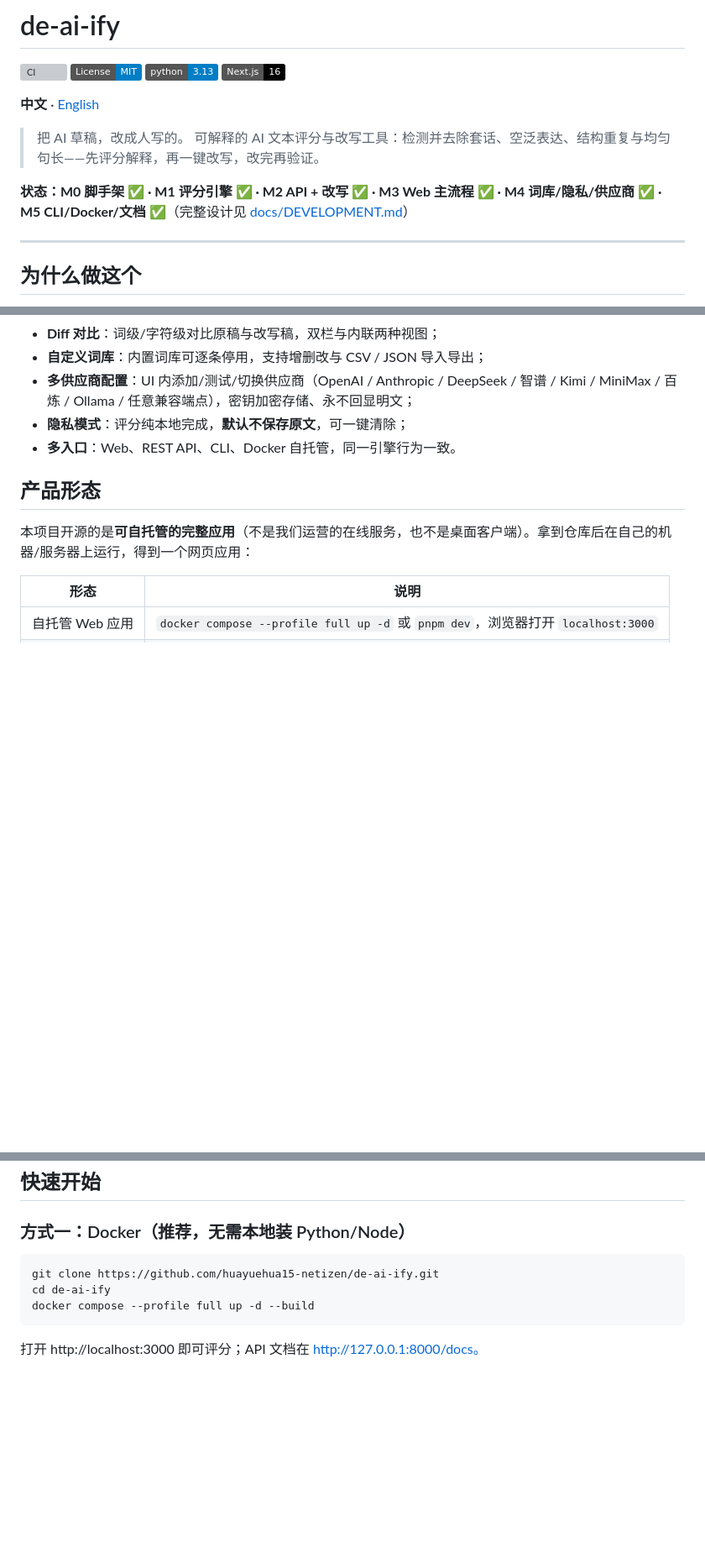
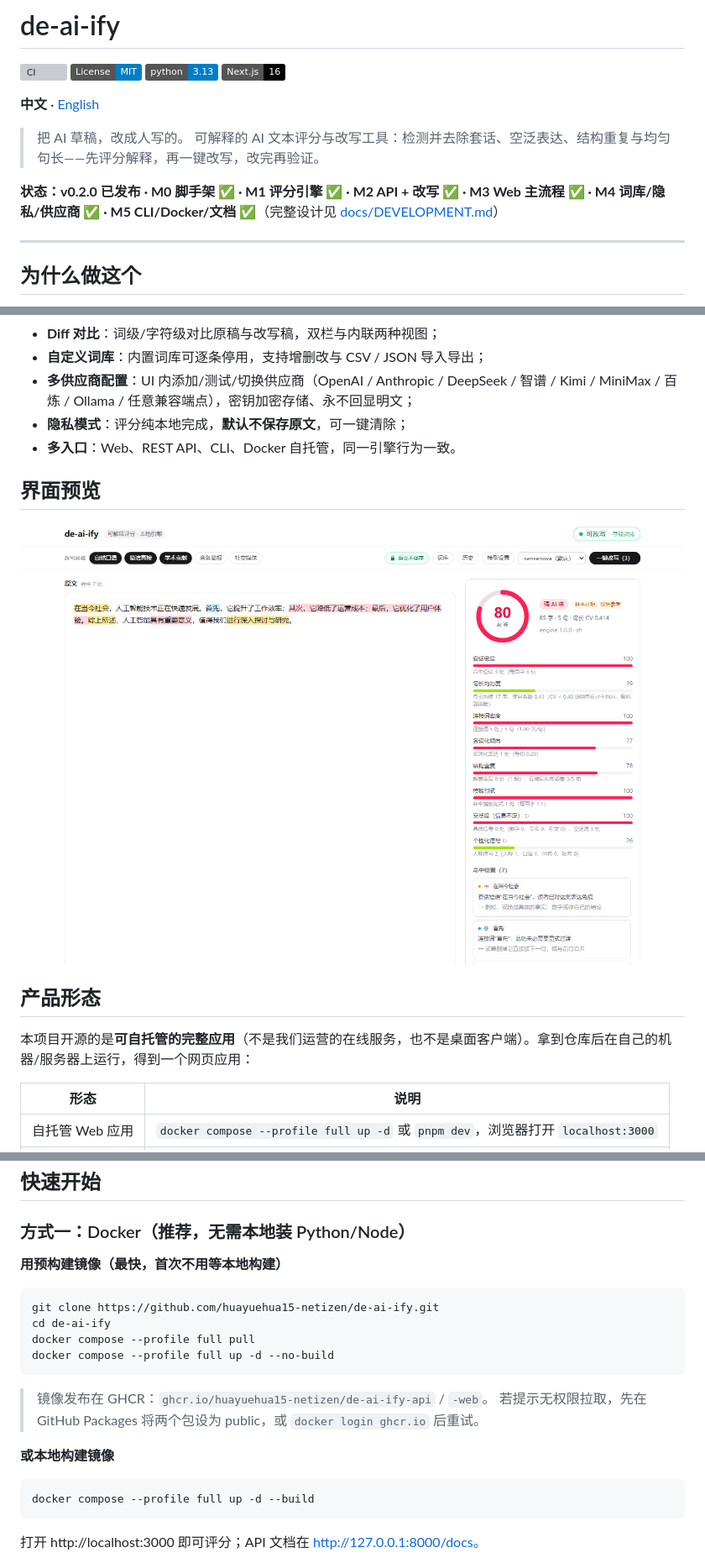
Before and after one commit to huayuehua15-netizen/de-ai-ify, a Markdown page: README.md, 3 parts joined by grey strips. Shown at 84% size. Rendered like a GitHub page; pictures changed too: docs/assets/workspace.png (added); badges without logos; blank space fills up the shorter version; grey boxes are pictures that could not be loaded.

````diff
--- a/README.md
+++ b/README.md
@@ -10,7 +10,7 @@
 > 把 AI 草稿，改成人写的。
 > 可解释的 AI 文本评分与改写工具：检测并去除套话、空泛表达、结构重复与均匀句长——先评分解释，再一键改写，改完再验证。
 
-**状态：M0 脚手架 ✅ · M1 评分引擎 ✅ · M2 API + 改写 ✅ · M3 Web 主流程 ✅ · M4 词库/隐私/供应商 ✅ · M5 CLI/Docker/文档 ✅**（完整设计见 [docs/DEVELOPMENT.md](docs/DEVELOPMENT.md)）
+**状态：v0.2.0 已发布 · M0 脚手架 ✅ · M1 评分引擎 ✅ · M2 API + 改写 ✅ · M3 Web 主流程 ✅ · M4 词库/隐私/供应商 ✅ · M5 CLI/Docker/文档 ✅**（完整设计见 [docs/DEVELOPMENT.md](docs/DEVELOPMENT.md)）
 
 ---
 
@@ -34,6 +34,10 @@
 - **隐私模式**：评分纯本地完成，**默认不保存原文**，可一键清除；
 - **多入口**：Web、REST API、CLI、Docker 自托管，同一引擎行为一致。
 
+## 界面预览
+
+![主界面：示例文本评分、八维解释与命中位置](docs/assets/workspace.png)
+
 ## 产品形态
 
 本项目开源的是**可自托管的完整应用**（不是我们运营的在线服务，也不是桌面客户端）。拿到仓库后在自己的机器/服务器上运行，得到一个网页应用：
@@ -54,9 +58,21 @@ v1 不做：多租户 SaaS、桌面客户端、浏览器插件、平台 Skill（
 
 ### 方式一：Docker（推荐，无需本地装 Python/Node）
 
+**用预构建镜像（最快，首次不用等本地构建）**
+
 ```bash
 git clone https://github.com/huayuehua15-netizen/de-ai-ify.git
 cd de-ai-ify
+docker compose --profile full pull
+docker compose --profile full up -d --no-build
+```
+
+> 镜像发布在 GHCR：`ghcr.io/huayuehua15-netizen/de-ai-ify-api` / `-web`。
+> 若提示无权限拉取，先在 GitHub Packages 将两个包设为 public，或 `docker login ghcr.io` 后重试。
+
+**或本地构建镜像**
+
+```bash
 docker compose --profile full up -d --build
 ```
 
````
Also changed, not shown: README.en.md (+17 -1 lines), docs/DEVELOPMENT.md (+33 -23 lines).
